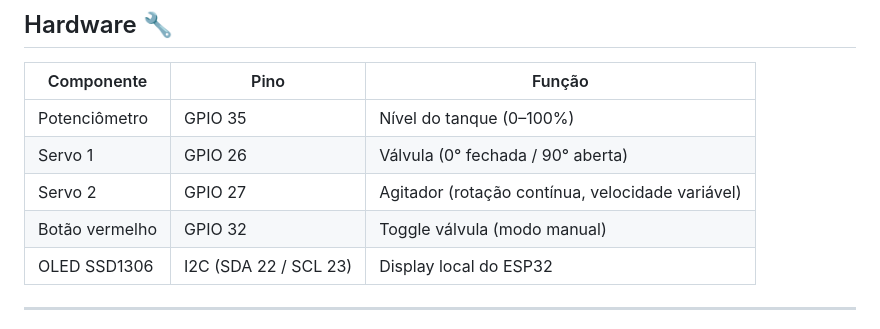
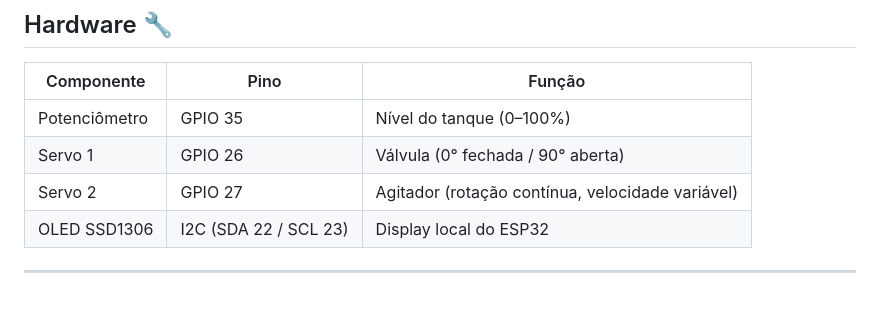
Before and after one commit to vitorcape/PHP-Scada, a Markdown page: README.md, the part around the change. Rendered like a GitHub page; blank space fills up the shorter version.

```diff
--- a/README.md
+++ b/README.md
@@ -24,7 +24,6 @@ Quando o nível cruza um limiar, um popup aparece no dashboard e um alarme é re
 | Potenciômetro | GPIO 35 | Nível do tanque (0–100%) |
 | Servo 1 | GPIO 26 | Válvula (0° fechada / 90° aberta) |
 | Servo 2 | GPIO 27 | Agitador (rotação contínua, velocidade variável) |
-| Botão vermelho | GPIO 32 | Toggle válvula (modo manual) |
 | OLED SSD1306 | I2C (SDA 22 / SCL 23) | Display local do ESP32 |
 
 ---
```
